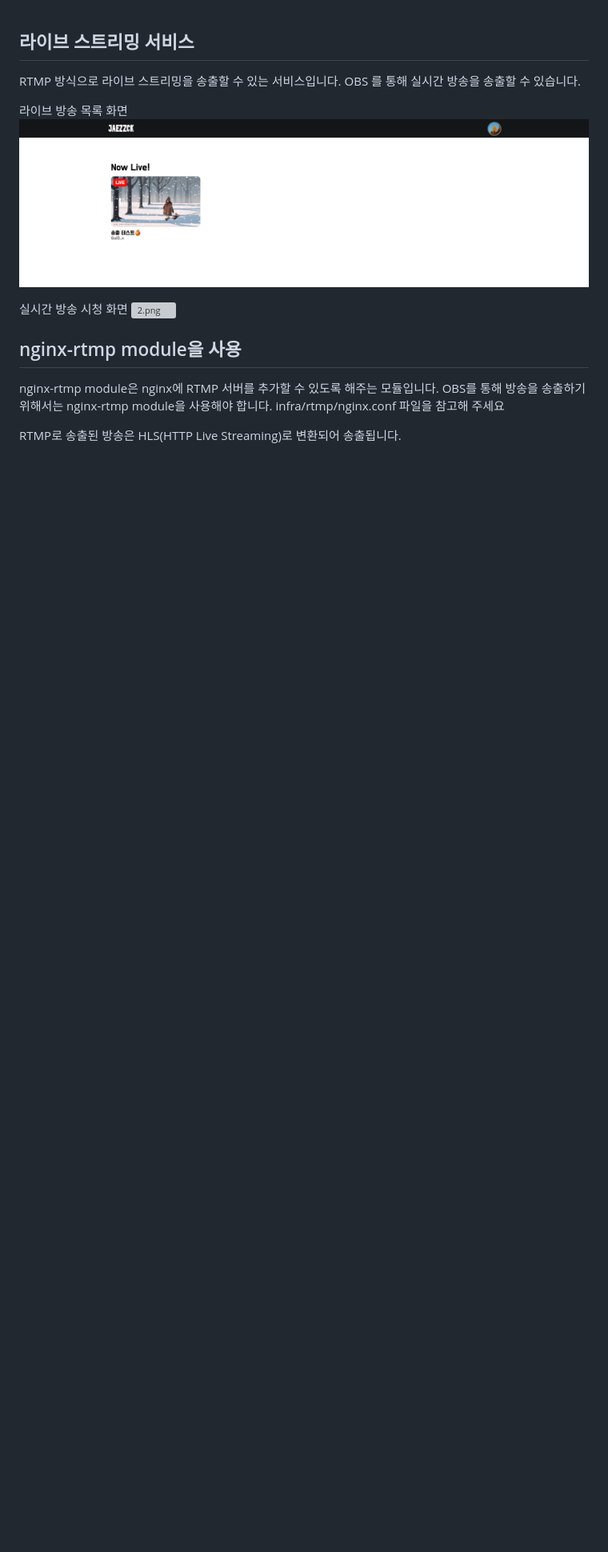
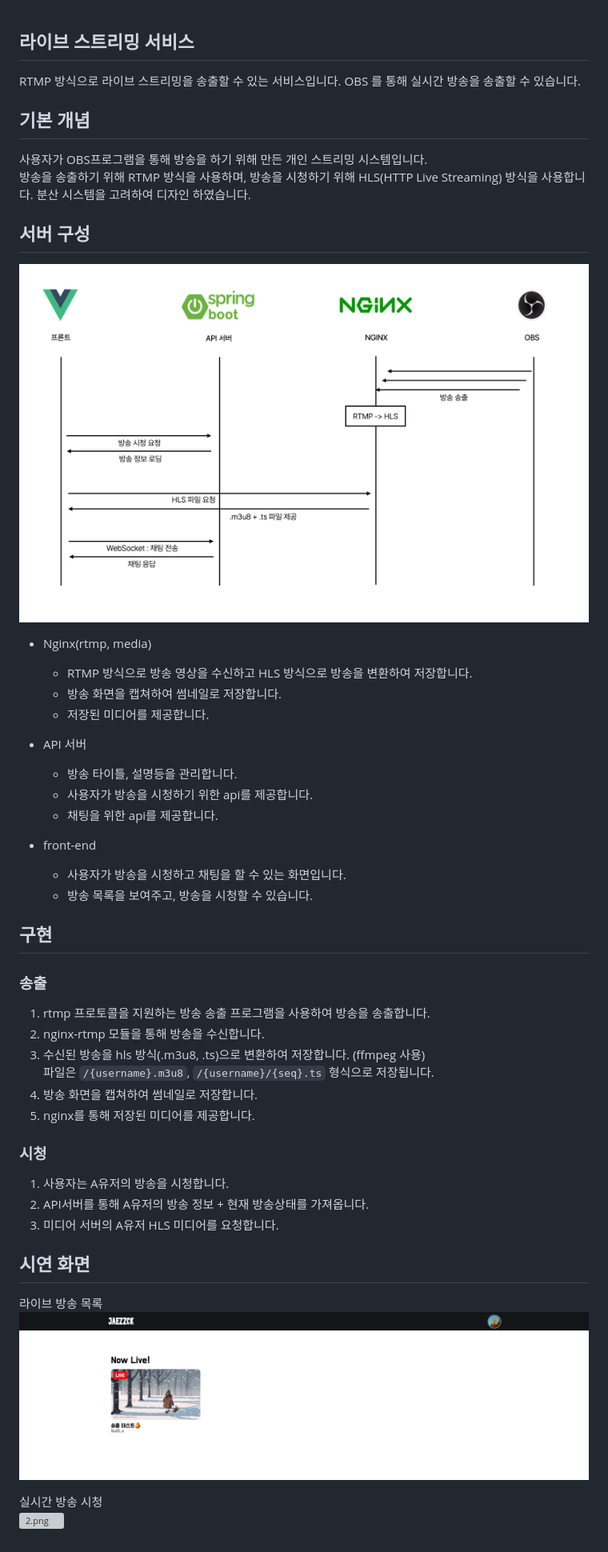
Before and after one commit to QuiD-0/playLive, a Markdown page: README.md, the part around the change. Shown: that part at 80% size. Drawn GitHub-style; pictures changed too: assets/streaming.png (added); blank space fills up the shorter version; grey boxes are pictures that could not be loaded.

```diff
--- a/README.md
+++ b/README.md
@@ -3,16 +3,49 @@
 RTMP 방식으로 라이브 스트리밍을 송출할 수 있는 서비스입니다.
 OBS 를 통해 실시간 방송을 송출할 수 있습니다.
 
-라이브 방송 목록 화면
+## 기본 개념
+
+사용자가 OBS프로그램을 통해 방송을 하기 위해 만든 개인 스트리밍 시스템입니다.
+방송을 송출하기 위해 RTMP 방식을 사용하며, 방송을 시청하기 위해 HLS(HTTP Live Streaming) 방식을 사용합니다.
+분산 시스템을 고려하여 디자인 하였습니다.
+
+## 서버 구성
+
+![streaming.png](assets/streaming.png)
+
+- Nginx(rtmp, media)
+    - RTMP 방식으로 방송 영상을 수신하고 HLS 방식으로 방송을 변환하여 저장합니다.
+    - 방송 화면을 캡쳐하여 썸네일로 저장합니다.
+    - 저장된 미디어를 제공합니다.
+
+- API 서버
+    - 방송 타이틀, 설명등을 관리합니다.
+    - 사용자가 방송을 시청하기 위한 api를 제공합니다.
+    - 채팅을 위한 api를 제공합니다.
+
+- front-end
+    - 사용자가 방송을 시청하고 채팅을 할 수 있는 화면입니다.
+    - 방송 목록을 보여주고, 방송을 시청할 수 있습니다.
+
+## 구현
+
+### 송출
+1. rtmp 프로토콜을 지원하는 방송 송출 프로그램을 사용하여 방송을 송출합니다.
+2. nginx-rtmp 모듈을 통해 방송을 수신합니다.
+3. 수신된 방송을 hls 방식(.m3u8, .ts)으로 변환하여 저장합니다. (ffmpeg 사용)
+파일은 `/{username}.m3u8`, `/{username}/{seq}.ts` 형식으로 저장됩니다.
+4. 방송 화면을 캡쳐하여 썸네일로 저장합니다.
+5. nginx를 통해 저장된 미디어를 제공합니다.
+
+### 시청
+1. 사용자는 A유저의 방송을 시청합니다.
+2. API서버를 통해 A유저의 방송 정보 + 현재 방송상태를 가져옵니다.
+3. 미디어 서버의 A유저 HLS 미디어를 요청합니다.
+
+## 시연 화면
+
+라이브 방송 목록
 ![1.png](/assets/home.png)
 
-실시간 방송 시청 화면
+실시간 방송 시청
 ![2.png](/assets/stream.png)
-
-
-## nginx-rtmp module을 사용
-nginx-rtmp module은 nginx에 RTMP 서버를 추가할 수 있도록 해주는 모듈입니다.
-OBS를 통해 방송을 송출하기 위해서는 nginx-rtmp module을 사용해야 합니다.
-infra/rtmp/nginx.conf 파일을 참고해 주세요
-
-RTMP로 송출된 방송은 HLS(HTTP Live Streaming)로 변환되어 송출됩니다.
```
